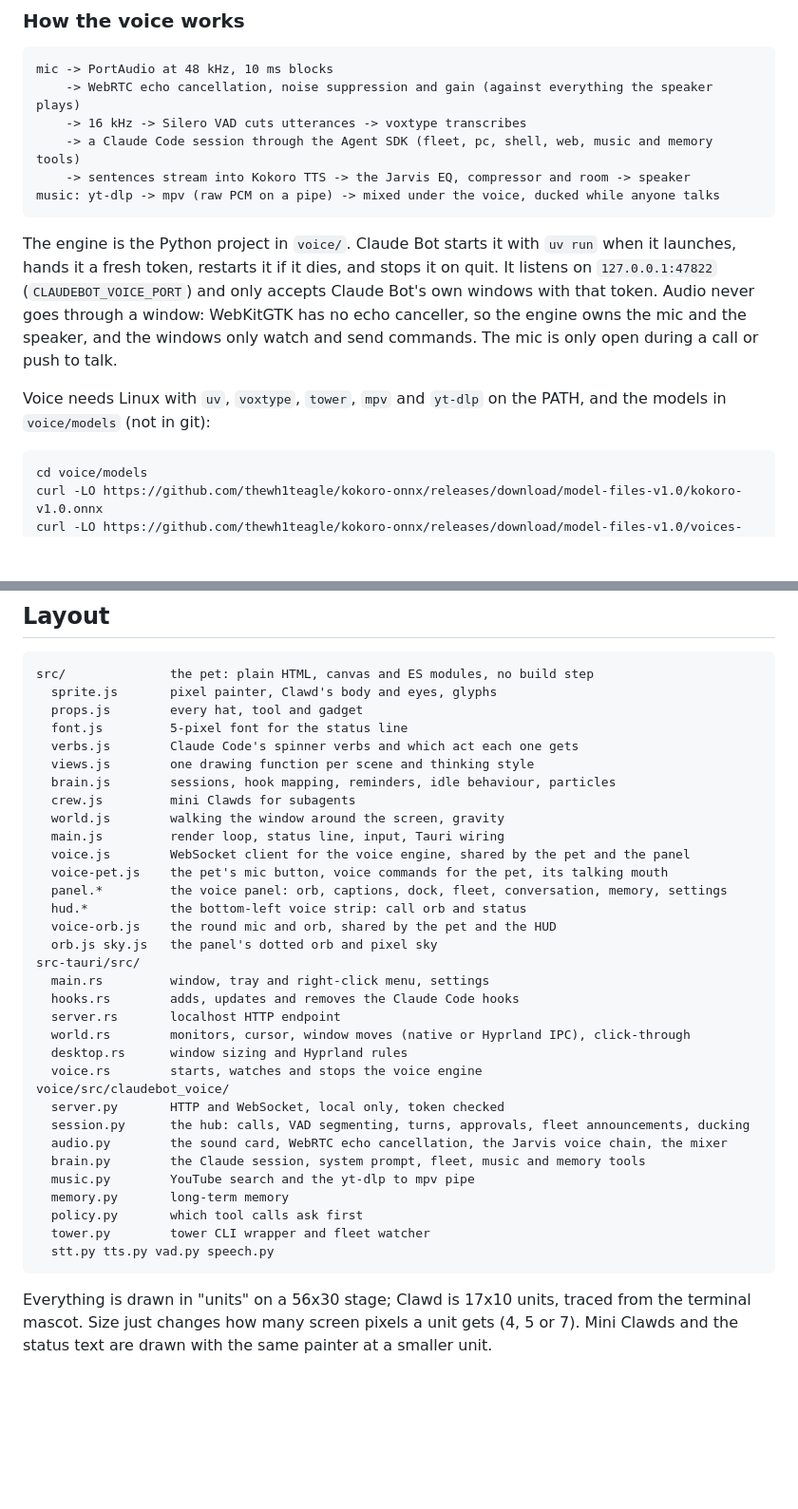
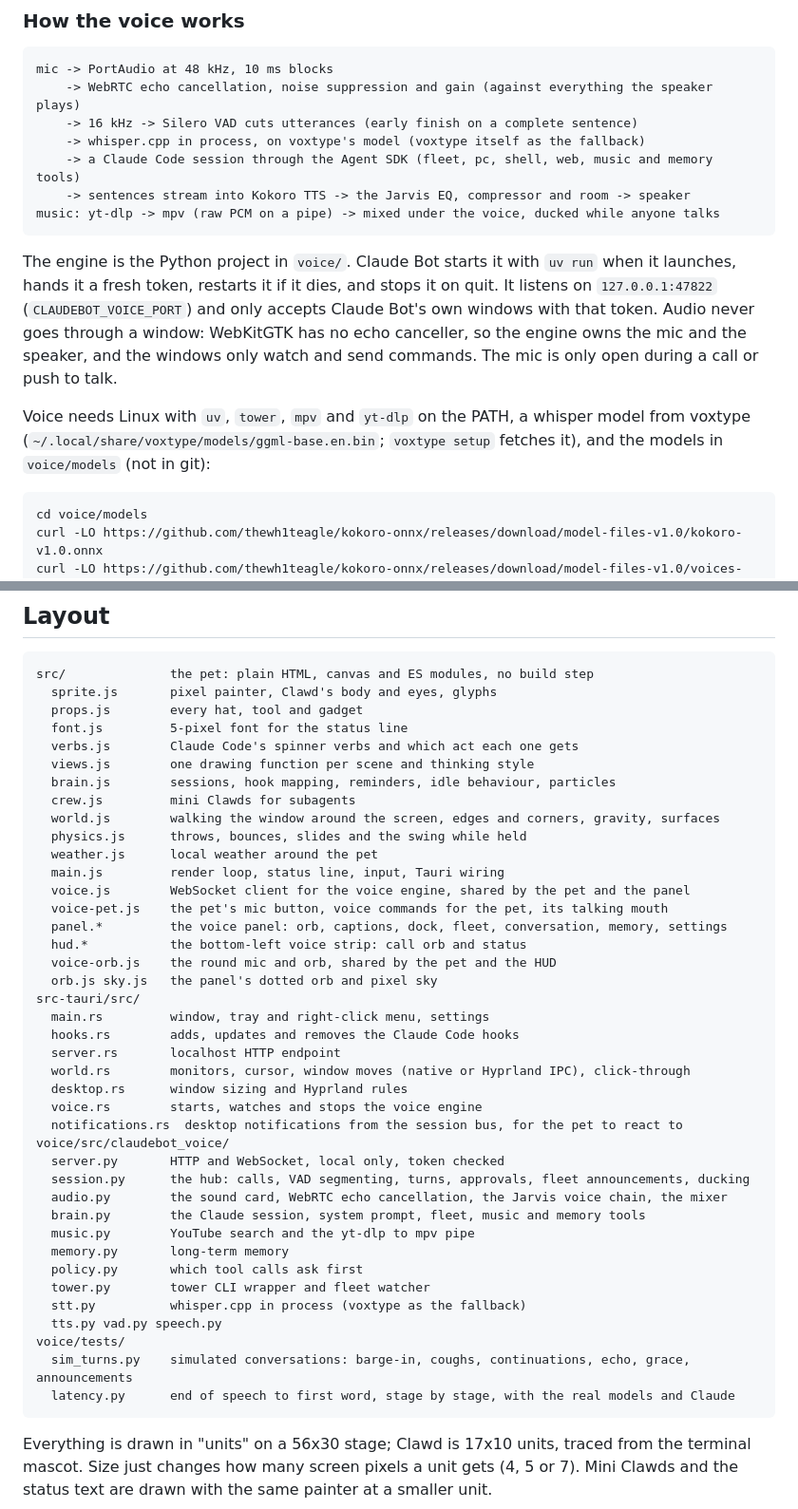
Before and after one commit to broisnischal/claudebot, a Markdown page: README.md, 2 parts joined by grey strips. Shown at 95% size. GitHub-like rendering; blank space fills up the shorter version.

Commit message:
Document the pet's new tricks, the voice switch, turn-taking and speed

````diff
--- a/README.md
+++ b/README.md
@@ -73,7 +85,8 @@ claudebot --voice        # voice on or off
 ```
 mic -> PortAudio at 48 kHz, 10 ms blocks
     -> WebRTC echo cancellation, noise suppression and gain (against everything the speaker plays)
-    -> 16 kHz -> Silero VAD cuts utterances -> voxtype transcribes
+    -> 16 kHz -> Silero VAD cuts utterances (early finish on a complete sentence)
+    -> whisper.cpp in process, on voxtype's model (voxtype itself as the fallback)
     -> a Claude Code session through the Agent SDK (fleet, pc, shell, web, music and memory tools)
     -> sentences stream into Kokoro TTS -> the Jarvis EQ, compressor and room -> speaker
 music: yt-dlp -> mpv (raw PCM on a pipe) -> mixed under the voice, ducked while anyone talks
@@ -81,7 +94,7 @@ music: yt-dlp -> mpv (raw PCM on a pipe) -> mixed under the voice, ducked while
 
 The engine is the Python project in `voice/`. Claude Bot starts it with `uv run` when it launches, hands it a fresh token, restarts it if it dies, and stops it on quit. It listens on `127.0.0.1:47822` (`CLAUDEBOT_VOICE_PORT`) and only accepts Claude Bot's own windows with that token. Audio never goes through a window: WebKitGTK has no echo canceller, so the engine owns the mic and the speaker, and the windows only watch and send commands. The mic is only open during a call or push to talk.
 
-Voice needs Linux with `uv`, `voxtype`, `tower`, `mpv` and `yt-dlp` on the PATH, and the models in `voice/models` (not in git):
+Voice needs Linux with `uv`, `tower`, `mpv` and `yt-dlp` on the PATH, a whisper model from voxtype (`~/.local/share/voxtype/models/ggml-base.en.bin`; `voxtype setup` fetches it), and the models in `voice/models` (not in git):
 
 ```sh
 cd voice/models
@@ -176,7 +189,9 @@ src/              the pet: plain HTML, canvas and ES modules, no build step
   views.js        one drawing function per scene and thinking style
   brain.js        sessions, hook mapping, reminders, idle behaviour, particles
   crew.js         mini Clawds for subagents
-  world.js        walking the window around the screen, gravity
+  world.js        walking the window around the screen, edges and corners, gravity, surfaces
+  physics.js      throws, bounces, slides and the swing while held
+  weather.js      local weather around the pet
   main.js         render loop, status line, input, Tauri wiring
   voice.js        WebSocket client for the voice engine, shared by the pet and the panel
   voice-pet.js    the pet's mic button, voice commands for the pet, its talking mouth
@@ -191,6 +206,7 @@ src-tauri/src/
   world.rs        monitors, cursor, window moves (native or Hyprland IPC), click-through
   desktop.rs      window sizing and Hyprland rules
   voice.rs        starts, watches and stops the voice engine
+  notifications.rs  desktop notifications from the session bus, for the pet to react to
 voice/src/claudebot_voice/
   server.py       HTTP and WebSocket, local only, token checked
   session.py      the hub: calls, VAD segmenting, turns, approvals, fleet announcements, ducking
@@ -200,7 +216,11 @@ voice/src/claudebot_voice/
   memory.py       long-term memory
   policy.py       which tool calls ask first
   tower.py        tower CLI wrapper and fleet watcher
-  stt.py tts.py vad.py speech.py
+  stt.py          whisper.cpp in process (voxtype as the fallback)
+  tts.py vad.py speech.py
+voice/tests/
+  sim_turns.py    simulated conversations: barge-in, coughs, continuations, echo, grace, announcements
+  latency.py      end of speech to first word, stage by stage, with the real models and Claude
 ```
 
 Everything is drawn in "units" on a 56x30 stage; Clawd is 17x10 units, traced from the terminal mascot. Size just changes how many screen pixels a unit gets (4, 5 or 7). Mini Clawds and the status text are drawn with the same painter at a smaller unit.
````
Also changed, not shown: other parts of README.md (+16 -4 lines).
